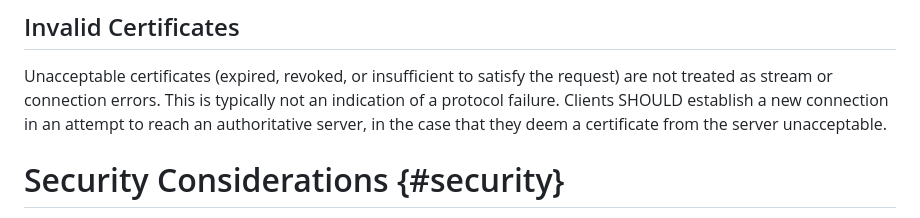
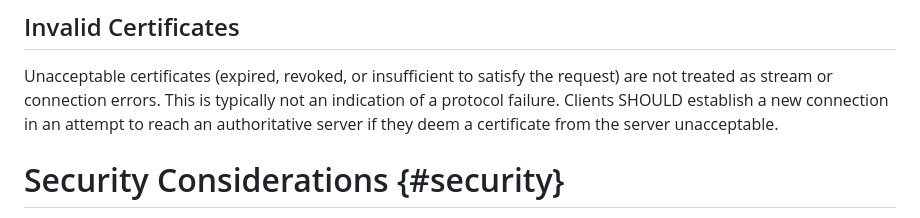
Before and after one commit to egorbaty/draft-httpbis-secondary-server-certs, a Markdown page: draft-egorbaty-httpbis-secondary-server-certs.md, the part around the change. Drawn GitHub-style.

Commit message:
Update draft-egorbaty-httpbis-secondary-server-certs.md
Co-authored-by: Eric Kinnear <ekinnear@users.noreply.github.com>

```diff
--- a/draft-egorbaty-httpbis-secondary-server-certs.md
+++ b/draft-egorbaty-httpbis-secondary-server-certs.md
@@ -361,7 +361,7 @@ CERTIFICATE_UNREADABLE (0xERROR-TBD):
 Unacceptable certificates (expired, revoked, or insufficient to satisfy the
 request) are not treated as stream or connection errors. This is typically not
 an indication of a protocol failure. Clients SHOULD establish a new connection
-in an attempt to reach an authoritative server, in the case that they deem a
+in an attempt to reach an authoritative server if they deem a
 certificate from the server unacceptable.
 
 # Security Considerations {#security}
```
